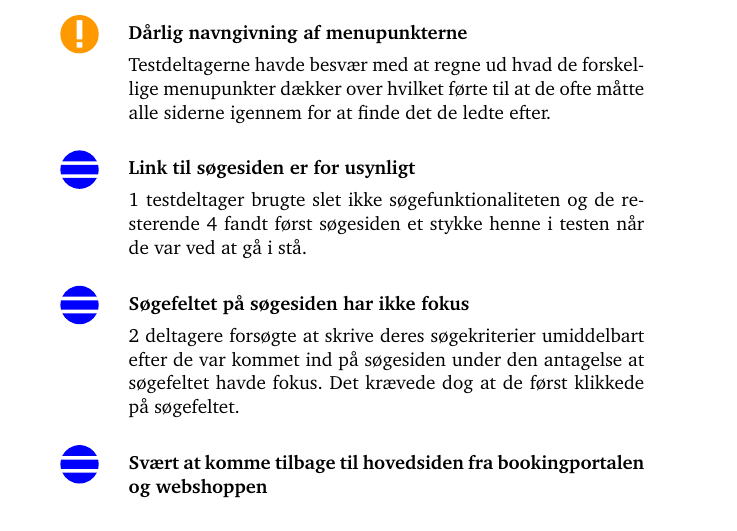
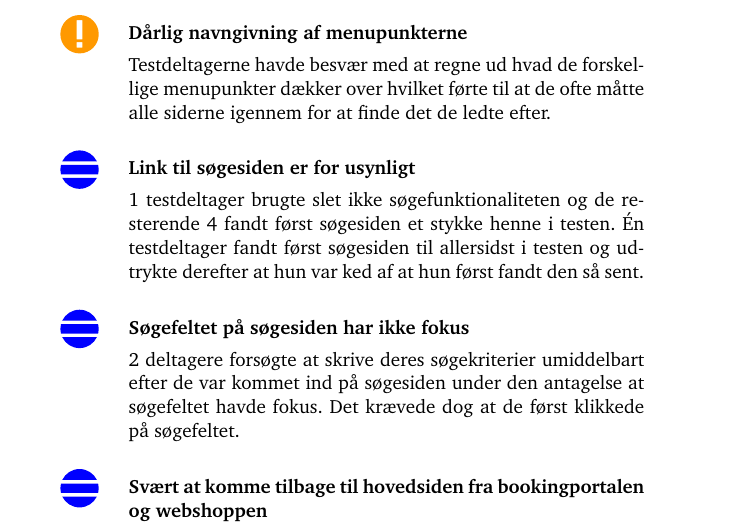
Before and after one commit to kayloos/HCI, a LaTeX document (oevelse6/document.tex): part of page 5 of 12, cut so that both start at the same text. Compiled offline with pdfLaTeX.

Commit message:
Søgning

```diff
--- a/oevelse6/document.tex
+++ b/oevelse6/document.tex
@@ -170,7 +170,8 @@ det de ledte efter.
 \item[\smallproblem] \textbf{Link til søgesiden er for usynligt}
 
 1 testdeltager brugte slet ikke søgefunktionaliteten og de resterende 4 fandt først søgesiden
-et stykke henne i testen når de var ved at gå i stå.
+et stykke henne i testen. Én testdeltager fandt først søgesiden til allersidst i testen og
+udtrykte derefter at hun var ked af at hun først fandt den så sent.
 
 \item[\smallproblem] \textbf{Søgefeltet på søgesiden har ikke fokus}
 
```
